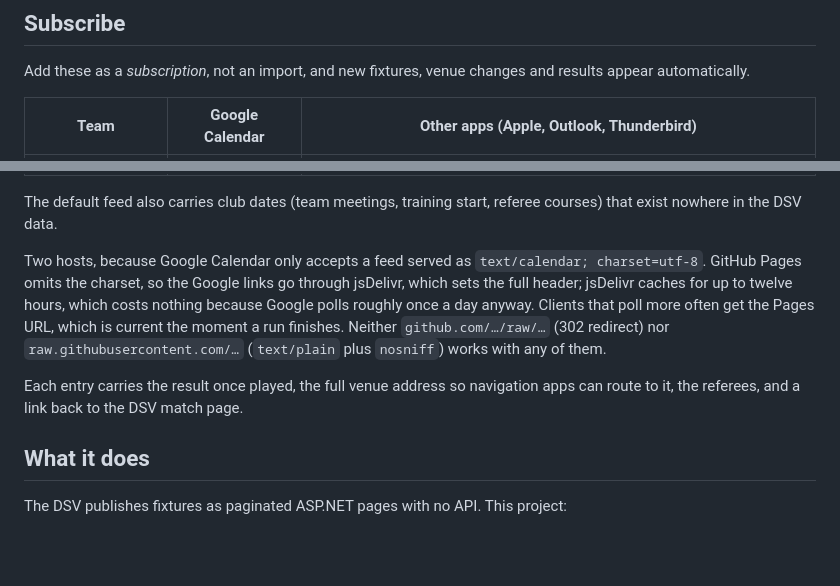
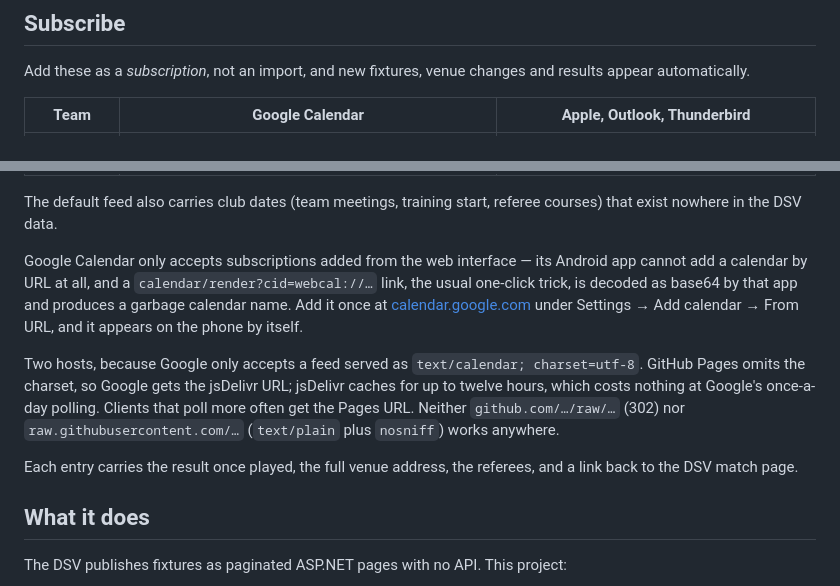
Before and after one commit to SeSIx/SGW-Essen-Calendar, a Markdown page: README.md, 2 parts joined by grey strips. Rendered like a GitHub page; blank space fills up the shorter version.

```diff
--- a/README.md
+++ b/README.md
@@ -15,5 +15,5 @@ iCalendar feeds. Runs unattended on GitHub Actions twice a day.
 Add these as a *subscription*, not an import, and new fixtures, venue changes and
 results appear automatically.
 
-| Team | Google Calendar | Other apps (Apple, Outlook, Thunderbird) |
+| Team | Google Calendar | Apple, Outlook, Thunderbird |
 |---|---|---|
@@ -28,16 +28,22 @@ results appear automatically.
 The default feed also carries club dates (team meetings, training start, referee
 courses) that exist nowhere in the DSV data.
 
-Two hosts, because Google Calendar only accepts a feed served as
-`text/calendar; charset=utf-8`. GitHub Pages omits the charset, so the Google
-links go through jsDelivr, which sets the full header; jsDelivr caches for up to
-twelve hours, which costs nothing because Google polls roughly once a day anyway.
-Clients that poll more often get the Pages URL, which is current the moment a run
-finishes. Neither `github.com/…/raw/…` (302 redirect) nor
-`raw.githubusercontent.com/…` (`text/plain` plus `nosniff`) works with any of them.
+Google Calendar only accepts subscriptions added from the web interface — its
+Android app cannot add a calendar by URL at all, and a
+`calendar/render?cid=webcal://…` link, the usual one-click trick, is decoded as
+base64 by that app and produces a garbage calendar name. Add it once at
+[calendar.google.com](https://calendar.google.com) under Settings → Add calendar
+→ From URL, and it appears on the phone by itself.
 
-Each entry carries the result once played, the full venue address so navigation
-apps can route to it, the referees, and a link back to the DSV match page.
+Two hosts, because Google only accepts a feed served as
+`text/calendar; charset=utf-8`. GitHub Pages omits the charset, so Google gets
+the jsDelivr URL; jsDelivr caches for up to twelve hours, which costs nothing at
+Google's once-a-day polling. Clients that poll more often get the Pages URL.
+Neither `github.com/…/raw/…` (302) nor `raw.githubusercontent.com/…`
+(`text/plain` plus `nosniff`) works anywhere.
+
+Each entry carries the result once played, the full venue address, the referees,
+and a link back to the DSV match page.
 
 ## What it does
 
```
Also changed, not shown: other parts of README.md (+7 -7 lines), README.de.md (+31 -28 lines).
